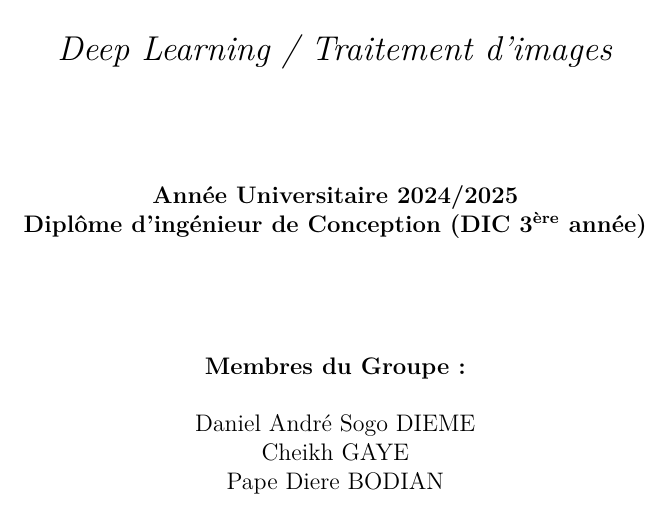
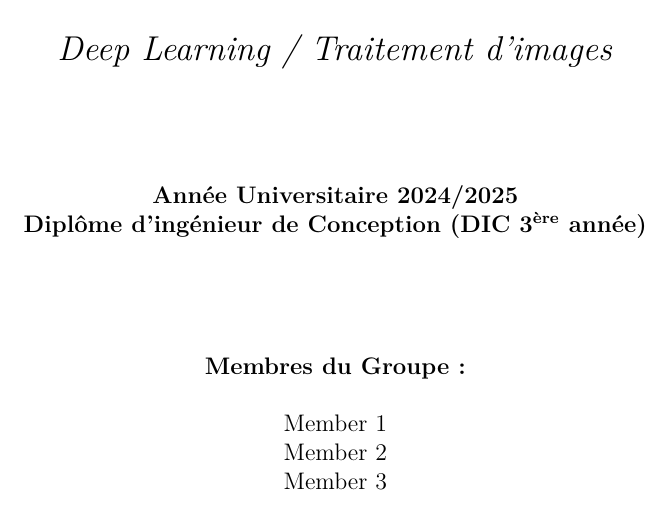
Before and after one commit to Kheush98/Latex-default-template, a LaTeX document (Template.tex): part of page 1 of 3, cut so that both start at the same text. Compiled offline with pdfLaTeX.

Commit message:
minor changes

```diff
--- a/Template.tex
+++ b/Template.tex
@@ -59,9 +59,9 @@
     \textbf{Diplôme d'ingénieur de Conception (DIC 3\textsuperscript{ère} année)}\\[2cm]
 
     \textbf{Membres du Groupe:}\\[0.5cm]
-    Daniel André Sogo DIEME\\
-    Cheikh GAYE\\
-    Pape Diere BODIAN\\[2cm]
+    Member 1\\
+    Member 2\\
+    Member 3\\[2cm]
 \end{center}
 \end{titlepage}
 
```
